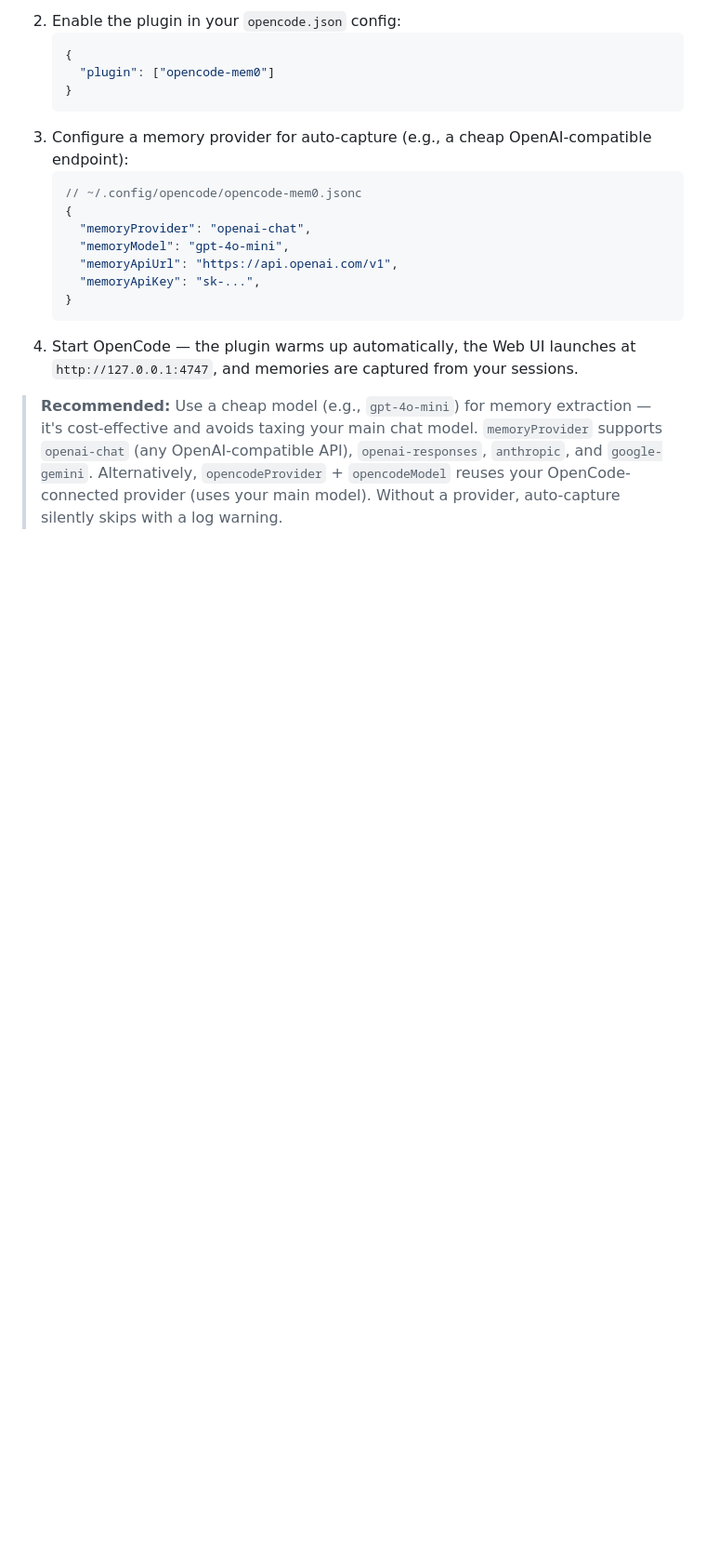
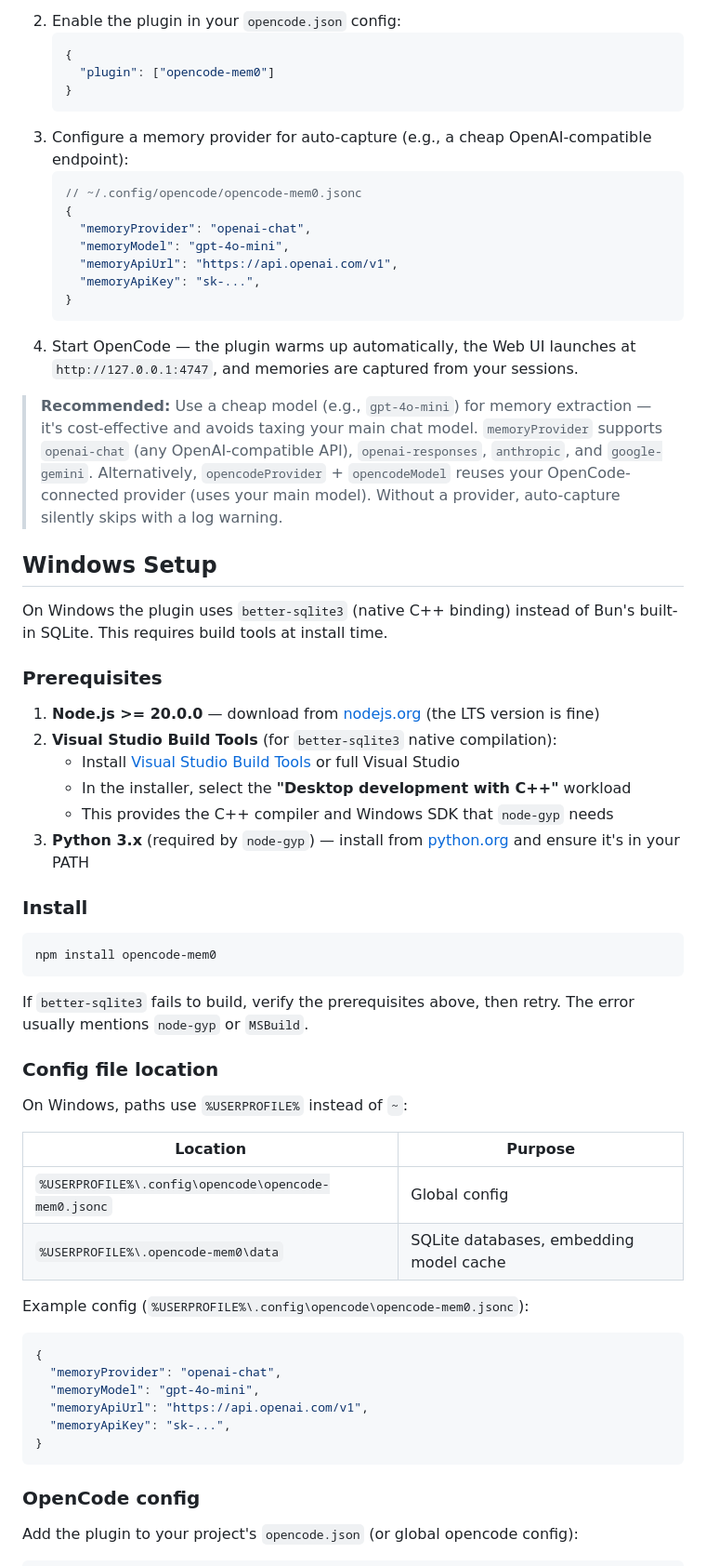
Before and after one commit to ZeR020/opencode-mem0, a Markdown page: README.md, the part around one of its changes. Shown at 93% size. GitHub-like rendering; blank space fills up the shorter version.

Commit message:
docs: add Windows setup guide and first-run expectations to README
- Windows-specific prerequisites (Node.js, VS Build Tools for
  better-sqlite3 native compile, Python 3 for node-gyp)
- Windows config/data paths using %USERPROFILE% instead of ~
- Troubleshooting table for common Windows + cross-platform issues
- First Run section documenting the ~547MB embedding model download
  and caching behavior (all platforms)

````diff
--- a/README.md
+++ b/README.md
@@ -45,3 +45,49 @@ Requires **Bun >= 1.0.0** (Linux/macOS) for native `bun:sqlite`, or **Node.js >=
 4. Start OpenCode — the plugin warms up automatically, the Web UI launches at `http://127.0.0.1:4747`, and memories are captured from your sessions.
 
 > **Recommended:** Use a cheap model (e.g., `gpt-4o-mini`) for memory extraction — it's cost-effective and avoids taxing your main chat model. `memoryProvider` supports `openai-chat` (any OpenAI-compatible API), `openai-responses`, `anthropic`, and `google-gemini`. Alternatively, `opencodeProvider` + `opencodeModel` reuses your OpenCode-connected provider (uses your main model). Without a provider, auto-capture silently skips with a log warning.
+
+## Windows Setup
+
+On Windows the plugin uses `better-sqlite3` (native C++ binding) instead of Bun's built-in SQLite. This requires build tools at install time.
+
+### Prerequisites
+
+1. **Node.js >= 20.0.0** — download from [nodejs.org](https://nodejs.org) (the LTS version is fine)
+2. **Visual Studio Build Tools** (for `better-sqlite3` native compilation):
+   - Install [Visual Studio Build Tools](https://visualstudio.microsoft.com/visual-cpp-build-tools/) or full Visual Studio
+   - In the installer, select the **"Desktop development with C++"** workload
+   - This provides the C++ compiler and Windows SDK that `node-gyp` needs
+3. **Python 3.x** (required by `node-gyp`) — install from [python.org](https://www.python.org/downloads/) and ensure it's in your PATH
+
+### Install
+
+```powershell
+npm install opencode-mem0
+```
+
+If `better-sqlite3` fails to build, verify the prerequisites above, then retry. The error usually mentions `node-gyp` or `MSBuild`.
+
+### Config file location
+
+On Windows, paths use `%USERPROFILE%` instead of `~`:
+
+| Location                                             | Purpose                                 |
+| ---------------------------------------------------- | --------------------------------------- |
+| `%USERPROFILE%\.config\opencode\opencode-mem0.jsonc` | Global config                           |
+| `%USERPROFILE%\.opencode-mem0\data`                  | SQLite databases, embedding model cache |
+
+Example config (`%USERPROFILE%\.config\opencode\opencode-mem0.jsonc`):
+
+```jsonc
+{
+  "memoryProvider": "openai-chat",
+  "memoryModel": "gpt-4o-mini",
+  "memoryApiUrl": "https://api.openai.com/v1",
+  "memoryApiKey": "sk-...",
+}
+```
+
+### OpenCode config
+
+Add the plugin to your project's `opencode.json` (or global opencode config):
+
````
Also changed, not shown: other parts of README.md (+22 -0 lines).
